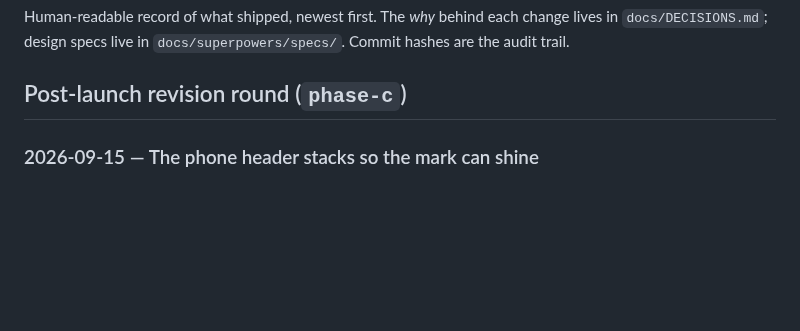
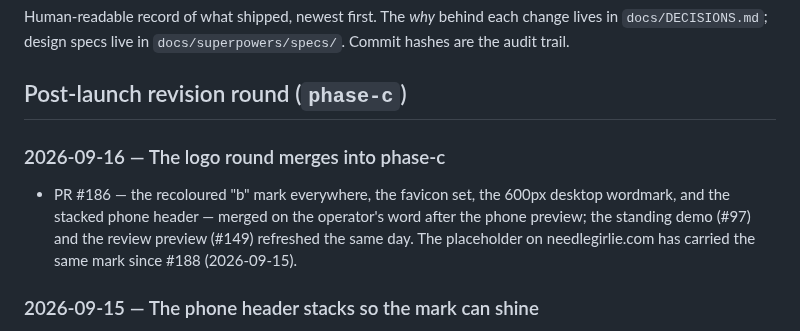
Before and after one commit to gwhitley1969/amyweb, a Markdown page: docs/CHANGELOG.md, the part around the change. Drawn GitHub-style; blank space fills up the shorter version.

Commit message:
docs: the logo round is merged into phase-c (REDESIGN status, CHANGELOG)
Co-Authored-By: Claude Fable 5.1 <noreply@anthropic.com>

```diff
--- a/docs/CHANGELOG.md
+++ b/docs/CHANGELOG.md
@@ -5,6 +5,14 @@ change lives in `docs/DECISIONS.md`; design specs live in
 `docs/superpowers/specs/`. Commit hashes are the audit trail.
 
 ## Post-launch revision round (`phase-c`)
+
+### 2026-09-16 — The logo round merges into phase-c
+
+- PR #186 — the recoloured "b" mark everywhere, the favicon set, the
+  600px desktop wordmark, and the stacked phone header — merged on the
+  operator's word after the phone preview; the standing demo (#97) and
+  the review preview (#149) refreshed the same day. The placeholder on
+  needlegirlie.com has carried the same mark since #188 (2026-09-15).
 
 ### 2026-09-15 — The phone header stacks so the mark can shine
 
```
Also changed, not shown: docs/REDESIGN.md (+1 -1 lines).
